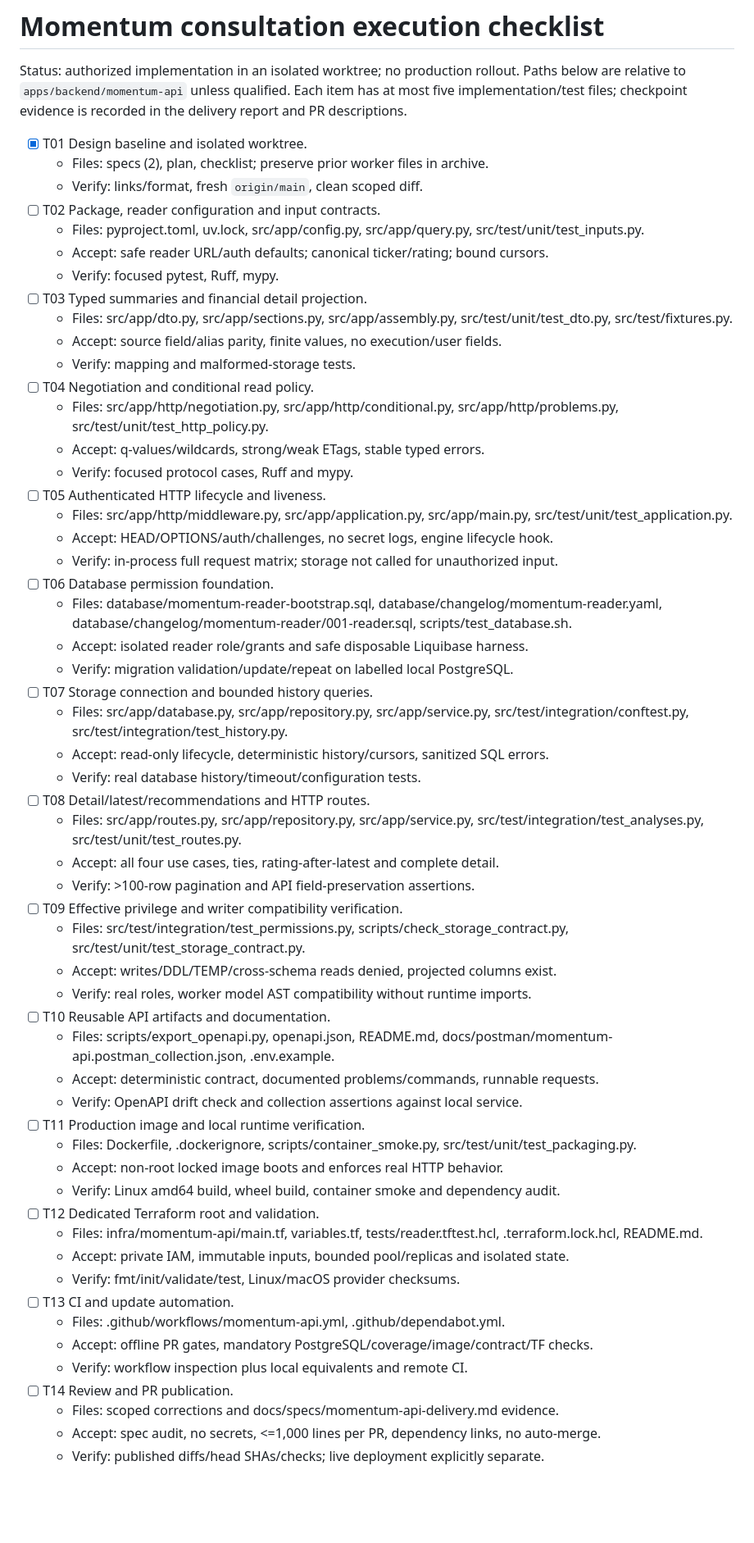
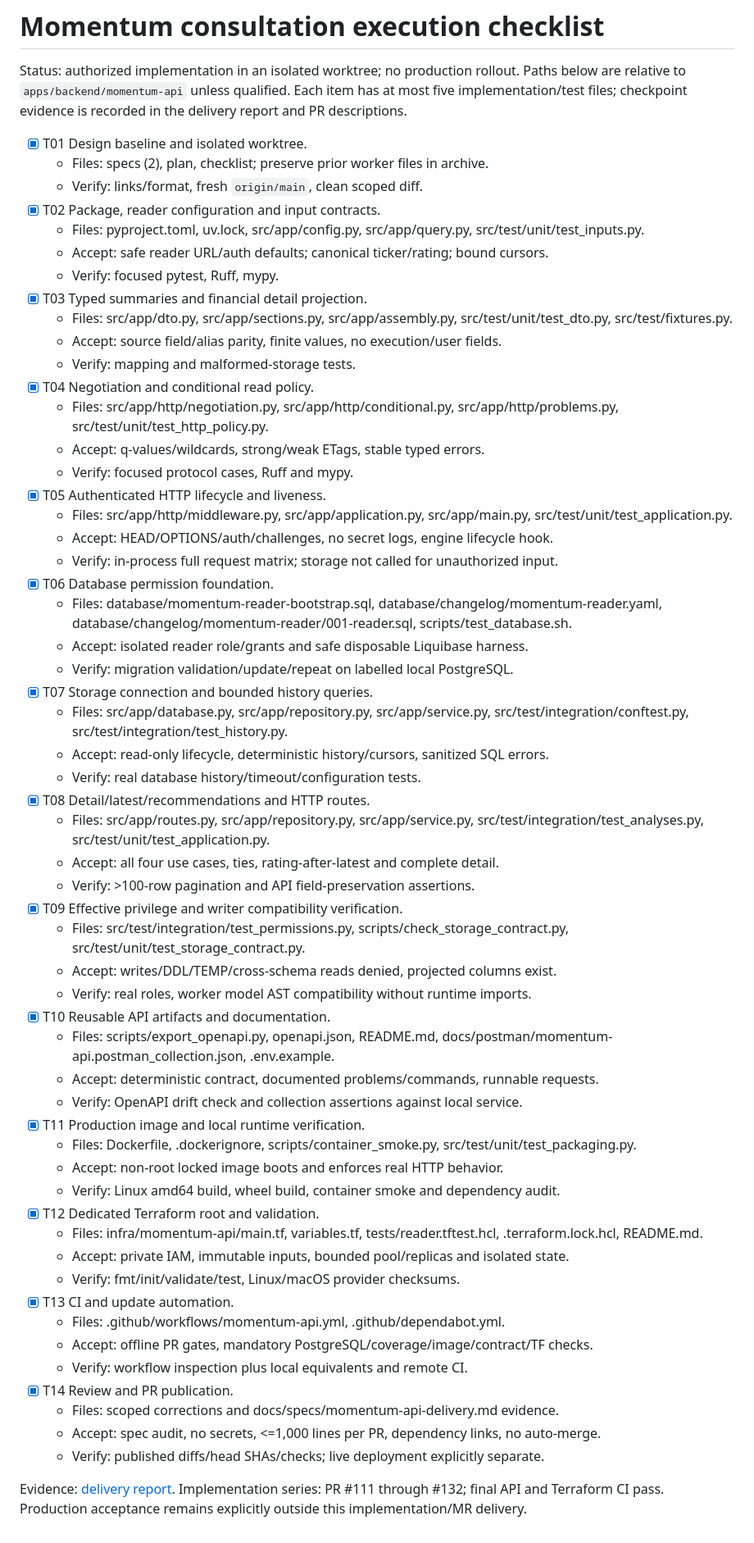
Before and after one commit to kaligautier/trading-on-IBKR-with-ADK-, a Markdown page: tasks/todo.md, the part around the change. Shown at 82% size. Drawn GitHub-style; blank space fills up the shorter version.

Commit message:
docs(momentum-api): record verified delivery and ordered review series

```diff
--- a/tasks/todo.md
+++ b/tasks/todo.md
@@ -8,55 +8,59 @@ recorded in the delivery report and PR descriptions.
 - [x] T01 Design baseline and isolated worktree.
   - Files: specs (2), plan, checklist; preserve prior worker files in archive.
   - Verify: links/format, fresh `origin/main`, clean scoped diff.
-- [ ] T02 Package, reader configuration and input contracts.
+- [x] T02 Package, reader configuration and input contracts.
   - Files: pyproject.toml, uv.lock, src/app/config.py, src/app/query.py, src/test/unit/test_inputs.py.
   - Accept: safe reader URL/auth defaults; canonical ticker/rating; bound cursors.
   - Verify: focused pytest, Ruff, mypy.
-- [ ] T03 Typed summaries and financial detail projection.
+- [x] T03 Typed summaries and financial detail projection.
   - Files: src/app/dto.py, src/app/sections.py, src/app/assembly.py, src/test/unit/test_dto.py, src/test/fixtures.py.
   - Accept: source field/alias parity, finite values, no execution/user fields.
   - Verify: mapping and malformed-storage tests.
-- [ ] T04 Negotiation and conditional read policy.
+- [x] T04 Negotiation and conditional read policy.
   - Files: src/app/http/negotiation.py, src/app/http/conditional.py, src/app/http/problems.py, src/test/unit/test_http_policy.py.
   - Accept: q-values/wildcards, strong/weak ETags, stable typed errors.
   - Verify: focused protocol cases, Ruff and mypy.
-- [ ] T05 Authenticated HTTP lifecycle and liveness.
+- [x] T05 Authenticated HTTP lifecycle and liveness.
   - Files: src/app/http/middleware.py, src/app/application.py, src/app/main.py, src/test/unit/test_application.py.
   - Accept: HEAD/OPTIONS/auth/challenges, no secret logs, engine lifecycle hook.
   - Verify: in-process full request matrix; storage not called for unauthorized input.
-- [ ] T06 Database permission foundation.
+- [x] T06 Database permission foundation.
   - Files: database/momentum-reader-bootstrap.sql, database/changelog/momentum-reader.yaml, database/changelog/momentum-reader/001-reader.sql, scripts/test_database.sh.
   - Accept: isolated reader role/grants and safe disposable Liquibase harness.
   - Verify: migration validation/update/repeat on labelled local PostgreSQL.
-- [ ] T07 Storage connection and bounded history queries.
+- [x] T07 Storage connection and bounded history queries.
   - Files: src/app/database.py, src/app/repository.py, src/app/service.py, src/test/integration/conftest.py, src/test/integration/test_history.py.
   - Accept: read-only lifecycle, deterministic history/cursors, sanitized SQL errors.
   - Verify: real database history/timeout/configuration tests.
-- [ ] T08 Detail/latest/recommendations and HTTP routes.
-  - Files: src/app/routes.py, src/app/repository.py, src/app/service.py, src/test/integration/test_analyses.py, src/test/unit/test_routes.py.
+- [x] T08 Detail/latest/recommendations and HTTP routes.
+  - Files: src/app/routes.py, src/app/repository.py, src/app/service.py, src/test/integration/test_analyses.py, src/test/unit/test_application.py.
   - Accept: all four use cases, ties, rating-after-latest and complete detail.
   - Verify: >100-row pagination and API field-preservation assertions.
-- [ ] T09 Effective privilege and writer compatibility verification.
+- [x] T09 Effective privilege and writer compatibility verification.
   - Files: src/test/integration/test_permissions.py, scripts/check_storage_contract.py, src/test/unit/test_storage_contract.py.
   - Accept: writes/DDL/TEMP/cross-schema reads denied, projected columns exist.
   - Verify: real roles, worker model AST compatibility without runtime imports.
-- [ ] T10 Reusable API artifacts and documentation.
+- [x] T10 Reusable API artifacts and documentation.
   - Files: scripts/export_openapi.py, openapi.json, README.md, docs/postman/momentum-api.postman_collection.json, .env.example.
   - Accept: deterministic contract, documented problems/commands, runnable requests.
   - Verify: OpenAPI drift check and collection assertions against local service.
-- [ ] T11 Production image and local runtime verification.
+- [x] T11 Production image and local runtime verification.
   - Files: Dockerfile, .dockerignore, scripts/container_smoke.py, src/test/unit/test_packaging.py.
   - Accept: non-root locked image boots and enforces real HTTP behavior.
   - Verify: Linux amd64 build, wheel build, container smoke and dependency audit.
-- [ ] T12 Dedicated Terraform root and validation.
+- [x] T12 Dedicated Terraform root and validation.
   - Files: infra/momentum-api/main.tf, variables.tf, tests/reader.tftest.hcl, .terraform.lock.hcl, README.md.
   - Accept: private IAM, immutable inputs, bounded pool/replicas and isolated state.
   - Verify: fmt/init/validate/test, Linux/macOS provider checksums.
-- [ ] T13 CI and update automation.
+- [x] T13 CI and update automation.
   - Files: .github/workflows/momentum-api.yml, .github/dependabot.yml.
   - Accept: offline PR gates, mandatory PostgreSQL/coverage/image/contract/TF checks.
   - Verify: workflow inspection plus local equivalents and remote CI.
-- [ ] T14 Review and PR publication.
+- [x] T14 Review and PR publication.
   - Files: scoped corrections and docs/specs/momentum-api-delivery.md evidence.
   - Accept: spec audit, no secrets, <=1,000 lines per PR, dependency links, no auto-merge.
   - Verify: published diffs/head SHAs/checks; live deployment explicitly separate.
+
+Evidence: [delivery report](../docs/specs/momentum-api-delivery.md).
+Implementation series: PR #111 through #132; final API and Terraform CI pass.
+Production acceptance remains explicitly outside this implementation/MR delivery.
```
Also changed, not shown: docs/specs/momentum-api-delivery.md (added, +173 -0 lines), docs/specs/momentum-http-rfc-profile.md (+6 -4 lines).
